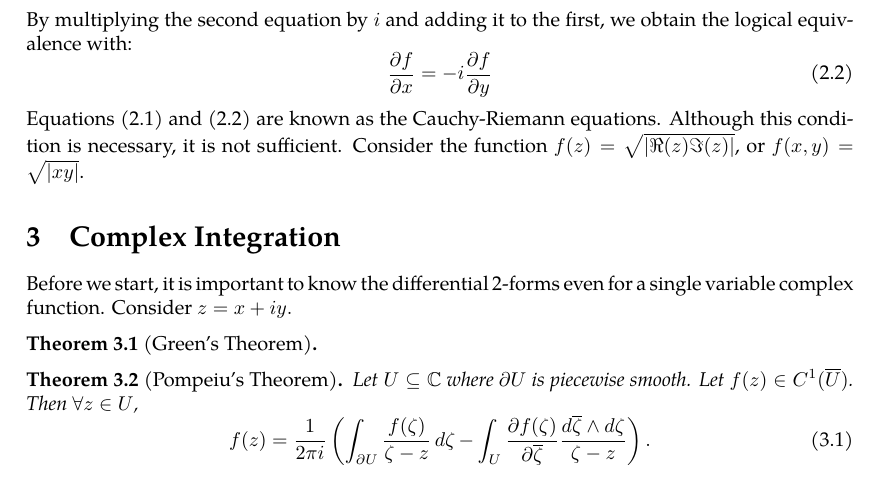
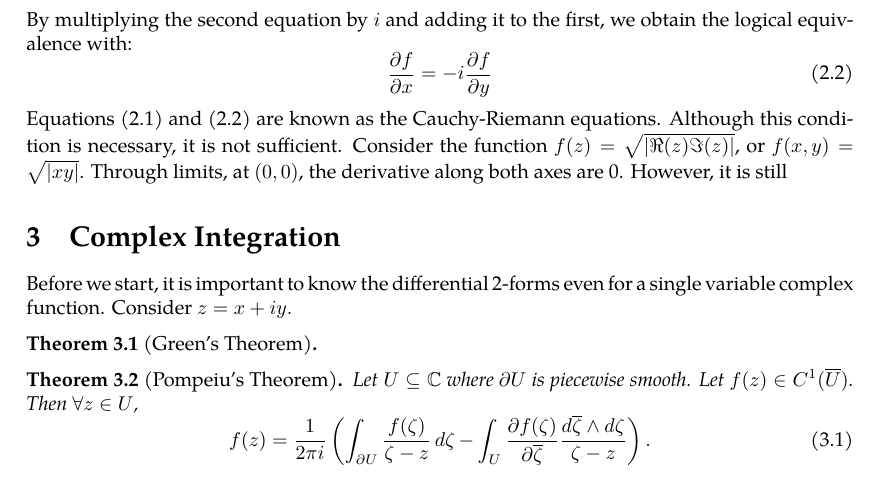
Before and after one commit to slipperking/complex-analysis-latex, a LaTeX document (main.tex): part of page 7 of 7, cut so that both start at the same text. Compiled offline with pdfLaTeX.

Commit message:
overleaf_to_git (Sat May 17 17:34:10 2025 -0700): update main.tex from r1278 to r1283

```diff
--- a/main.tex
+++ b/main.tex
@@ -192,7 +192,7 @@ By multiplying the second equation by $i$ and adding it to the first, we obtain
 \begin{equation}
     \pdv{f}{x}=-i\pdv{f}{y}\label{eq:cauchyriemanneqs2}
 \end{equation}
-Equations \eqref{eq:cauchyriemanneqs1} and \eqref{eq:cauchyriemanneqs2} are known as the Cauchy-Riemann equations. Although this condition is necessary, it is not sufficient. Consider the function \(f(z)=\sqrt{\left|\real(z)\imaginary(z)\right|}\), or $f(x,y)=\sqrt{\left|xy\right|}$.
+Equations \eqref{eq:cauchyriemanneqs1} and \eqref{eq:cauchyriemanneqs2} are known as the Cauchy-Riemann equations. Although this condition is necessary, it is not sufficient. Consider the function \(f(z)=\sqrt{\left|\real(z)\imaginary(z)\right|}\), or $f(x,y)=\sqrt{\left|xy\right|}$. Through limits, at $(0,0)$, the derivative along both axes are 0. However, it is still
 \section{Complex Integration}
 Before we start, it is important to know the differential 2-forms even for a single variable complex function. Consider \(z=x+iy.\)
 \begin{theorem}[Green's Theorem]\label{theorem:complexgreen}
```
